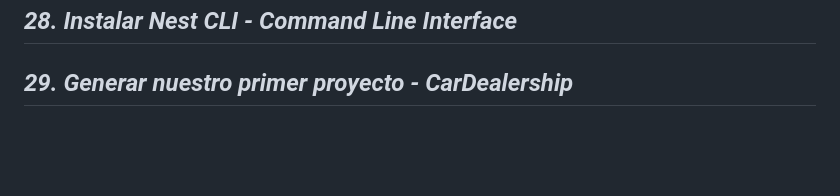
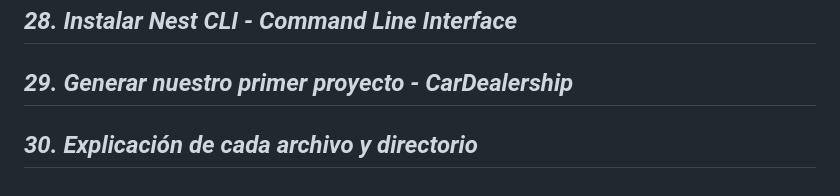
Before and after one commit to quenandres/nest-fh, a Markdown page: README.md, the part around the change. Rendered like a GitHub page; blank space fills up the shorter version.

Commit message:
30. Explicación de cada archivo y directorio

```diff
--- a/README.md
+++ b/README.md
@@ -220,3 +220,5 @@ Framework de backend, que usa express y fastify como base. Usa typescript por de
 ## _*28. Instalar Nest CLI - Command Line Interface*_
 
 ## _*29. Generar nuestro primer proyecto - CarDealership*_
+
+## _*30. Explicación de cada archivo y directorio*_
```
